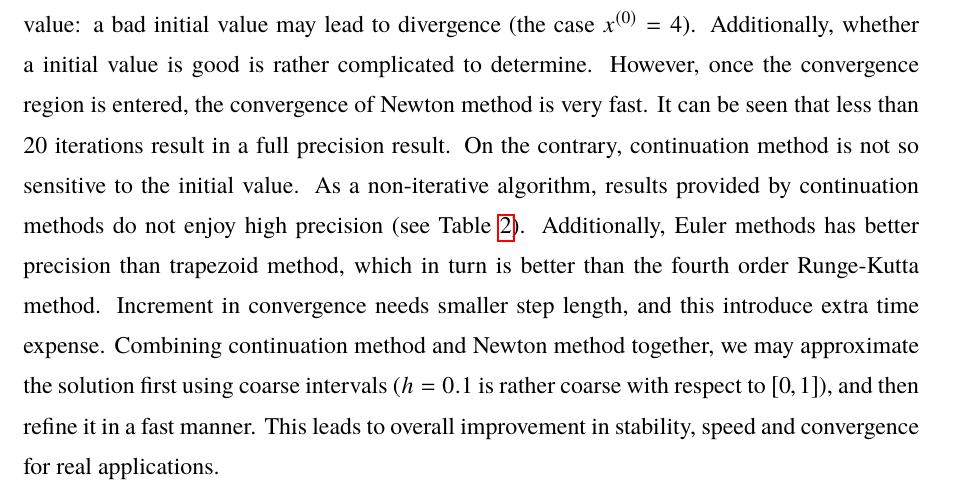
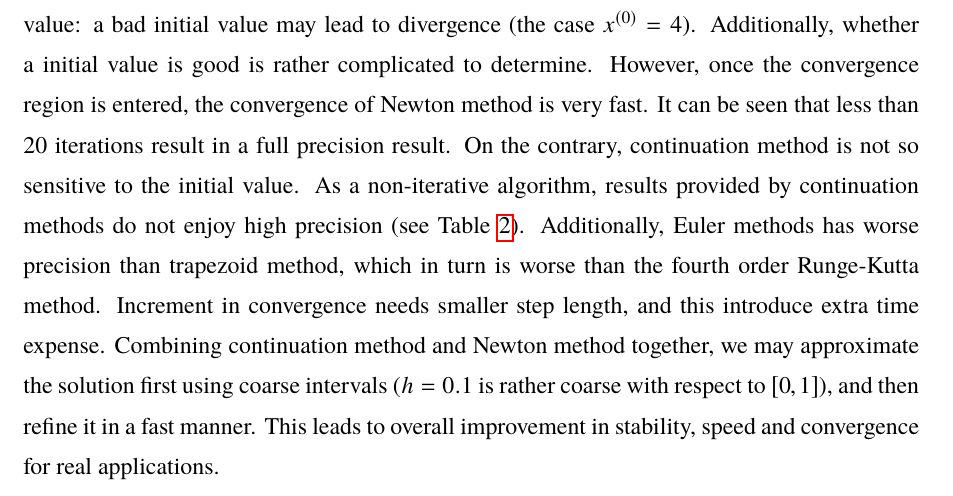
Before and after one commit to pppppass/IAMAssign, a LaTeX document (P02Newton/Report.tex): part of page 5 of 5, cut so that both start at the same text. The pictures show the PDF file P02Newton/Report.pdf that the author committed with the source.

Commit message:
Clean typos

```diff
--- a/P02Newton/Report.tex
+++ b/P02Newton/Report.tex
@@ -307,6 +307,6 @@ All codes are implemented in \verb"Problem.ipynb" and \verb"utils.py" in Python.
 
 \section{Conclusion}
 
-According to numerical results, we can see that Newton method is sensitive to the initial value: a bad initial value may lead to divergence (the case $ x^{\rbr{0}} = 4 $). Additionally, whether a initial value is good is rather complicated to determine. However, once the convergence region is entered, the convergence of Newton method is very fast. It can be seen that less than 20 iterations result in a full precision result. On the contrary, continuation method is not so sensitive to the initial value. As a non-iterative algorithm, results provided by continuation methods do not enjoy high precision (see Table \ref{Tbl:End}). Additionally, Euler methods has better precision than trapezoid method, which in turn is better than the fourth order Runge-Kutta method. Increment in convergence needs smaller step length, and this introduce extra time expense. Combining continuation method and Newton method together, we may approximate the solution first using coarse intervals ($ h = 0.1 $ is rather coarse with respect to $ \sbr{ 0, 1 } $), and then refine it in a fast manner. This leads to overall improvement in stability, speed and convergence for real applications.
+According to numerical results, we can see that Newton method is sensitive to the initial value: a bad initial value may lead to divergence (the case $ x^{\rbr{0}} = 4 $). Additionally, whether a initial value is good is rather complicated to determine. However, once the convergence region is entered, the convergence of Newton method is very fast. It can be seen that less than 20 iterations result in a full precision result. On the contrary, continuation method is not so sensitive to the initial value. As a non-iterative algorithm, results provided by continuation methods do not enjoy high precision (see Table \ref{Tbl:End}). Additionally, Euler methods has worse precision than trapezoid method, which in turn is worse than the fourth order Runge-Kutta method. Increment in convergence needs smaller step length, and this introduce extra time expense. Combining continuation method and Newton method together, we may approximate the solution first using coarse intervals ($ h = 0.1 $ is rather coarse with respect to $ \sbr{ 0, 1 } $), and then refine it in a fast manner. This leads to overall improvement in stability, speed and convergence for real applications.
 
 \end{document}
```
Also changed, not shown: P02Newton/Report.pdf.
